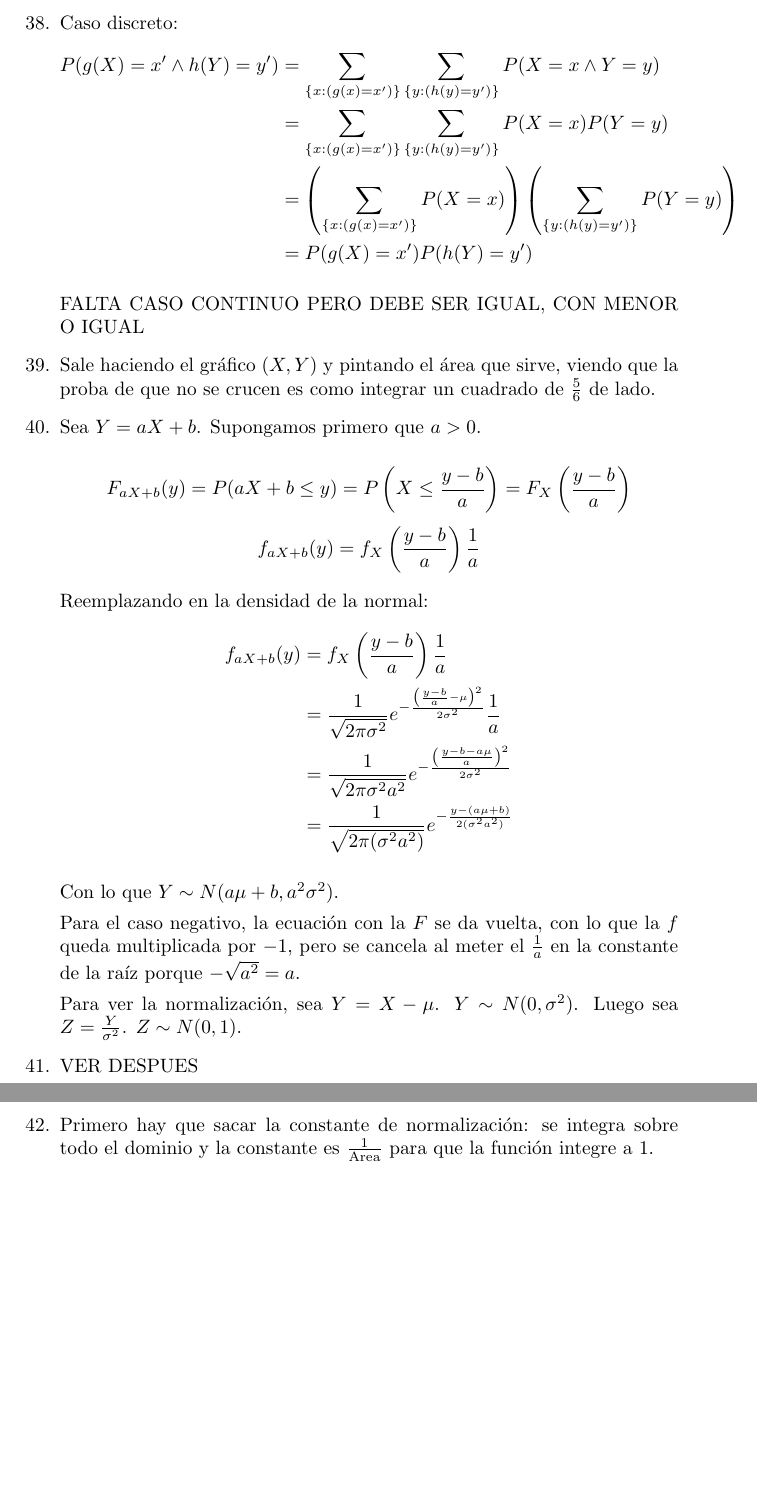
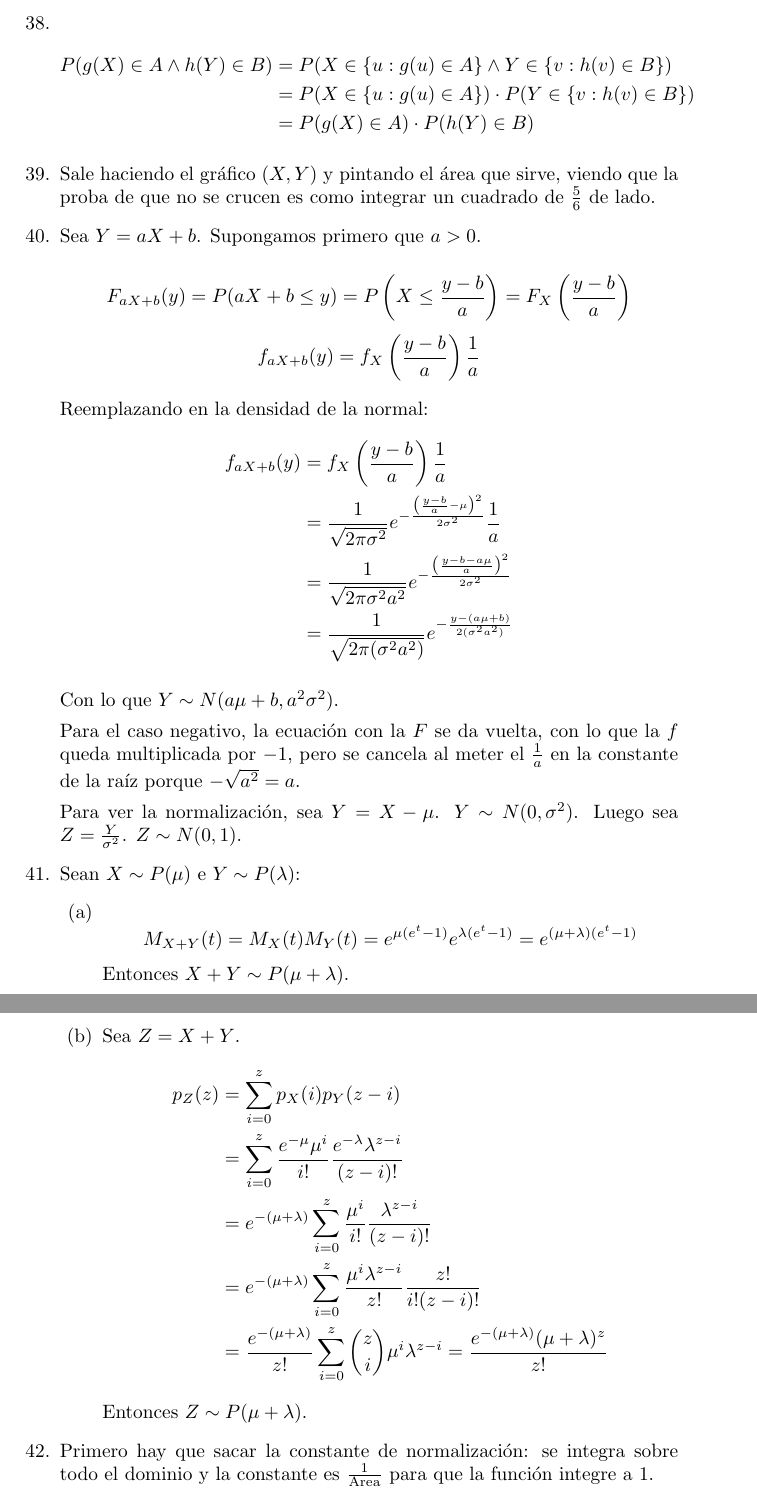
Before and after one commit to TobiasCarreira/probaC-final-2017, a LaTeX document (respuestas-final.tex, which reads src/05-vectores-aleatorios.tex): two parts of pages 15 and 16 of 47, joined at a grey line, cut at the place of the change, the shorter picture padded with empty space. Compiled offline with pdfLaTeX.

Commit message:
Ejercicios 38 y 41.

```diff
--- a/src/05-vectores-aleatorios.tex
+++ b/src/05-vectores-aleatorios.tex
@@ -121,15 +121,11 @@
 		$$f_{X+Y}(z) = \int_{-\infty}^{+\infty} f_{X}(u)f_Y(z-u)\text{ }du$$
 
 	\item
-		Caso discreto:
 		\begin{align*}
-			P(g(X) = x' \land h(Y) = y')	& = \sum_{\{x:(g(x) = x')\}} \sum_{\{y:(h(y) = y')\}} P(X = x \land Y = y)	\\
-											& = \sum_{\{x:(g(x) = x')\}} \sum_{\{y:(h(y) = y')\}} P(X = x) P(Y = y)		\\
-											& = \left(\sum_{\{x:(g(x) = x')\}} P(X = x)\right) \left(\sum_{\{y:(h(y) = y')\}} P(Y = y)\right) \\
-											& = P(g(X) = x') P(h(Y) = y')
+			P(g(X) \in A \land h(Y) \in B)	& = P(X\in\{u:g(u) \in A\} \land Y\in\{v:h(v) \in B\})		\\
+											& = P(X\in\{u:g(u) \in A\})\cdot P(Y\in\{v:h(v) \in B\})	\\
+											& = P(g(X) \in A)\cdot P(h(Y) \in B)
 		\end{align*}
-
-		FALTA CASO CONTINUO PERO DEBE SER IGUAL, CON MENOR O IGUAL
 
 	\item
 		Sale haciendo el gráfico $(X,Y)$ y pintando el área que sirve, viendo que la proba de que no se crucen es como integrar un cuadrado de $\frac{5}{6}$ de lado.
@@ -157,7 +153,22 @@
 		Para ver la normalización, sea $Y = X - \mu$. $Y\sim N(0, \sigma^2)$. Luego sea $Z=\frac{Y}{\sigma^2}$. $Z\sim N(0,1)$.
 
 	\item
-		VER DESPUES
+		Sean $X\sim P(\mu)$ e $Y\sim P(\lambda)$:
+		\begin{enumerate}
+			\item
+				$$M_{X+Y}(t) = M_X(t) M_Y(t) = e^{\mu(e^t-1)}e^{\lambda(e^t-1)} = e^{(\mu+\lambda)(e^t-1)}$$
+				Entonces $X+Y\sim P(\mu+\lambda)$.
+			\item
+				Sea $Z = X+Y$.
+				\begin{align*}
+					p_Z(z)	& = \sum_{i=0}^z p_X(i)p_Y(z-i)	\\
+							& = \sum_{i=0}^z \frac{e^{-\mu}\mu^i}{i!}\frac{e^{-\lambda}\lambda^{z-i}}{(z-i)!}	\\
+							& = e^{-(\mu+\lambda)}\sum_{i=0}^z \frac{\mu^i}{i!}\frac{\lambda^{z-i}}{(z-i)!}		\\
+							& = e^{-(\mu+\lambda)}\sum_{i=0}^z \frac{\mu^i\lambda^{z-i}}{z!} \frac{z!}{i!(z-i)!}		\\
+							& = \frac{e^{-(\mu+\lambda)}}{z!}\sum_{i=0}^z \binom{z}{i}\mu^i\lambda^{z-i} = 	\frac{e^{-(\mu+\lambda)}(\mu+\lambda)^z}{z!}
+				\end{align*}
+				Entonces $Z\sim P(\mu+\lambda)$.
+		\end{enumerate}
 
 	\item
 		Primero hay que sacar la constante de normalización: se integra sobre todo el dominio y la constante es $\frac{1}{\text{Area}}$ para que la función integre a 1.
```
